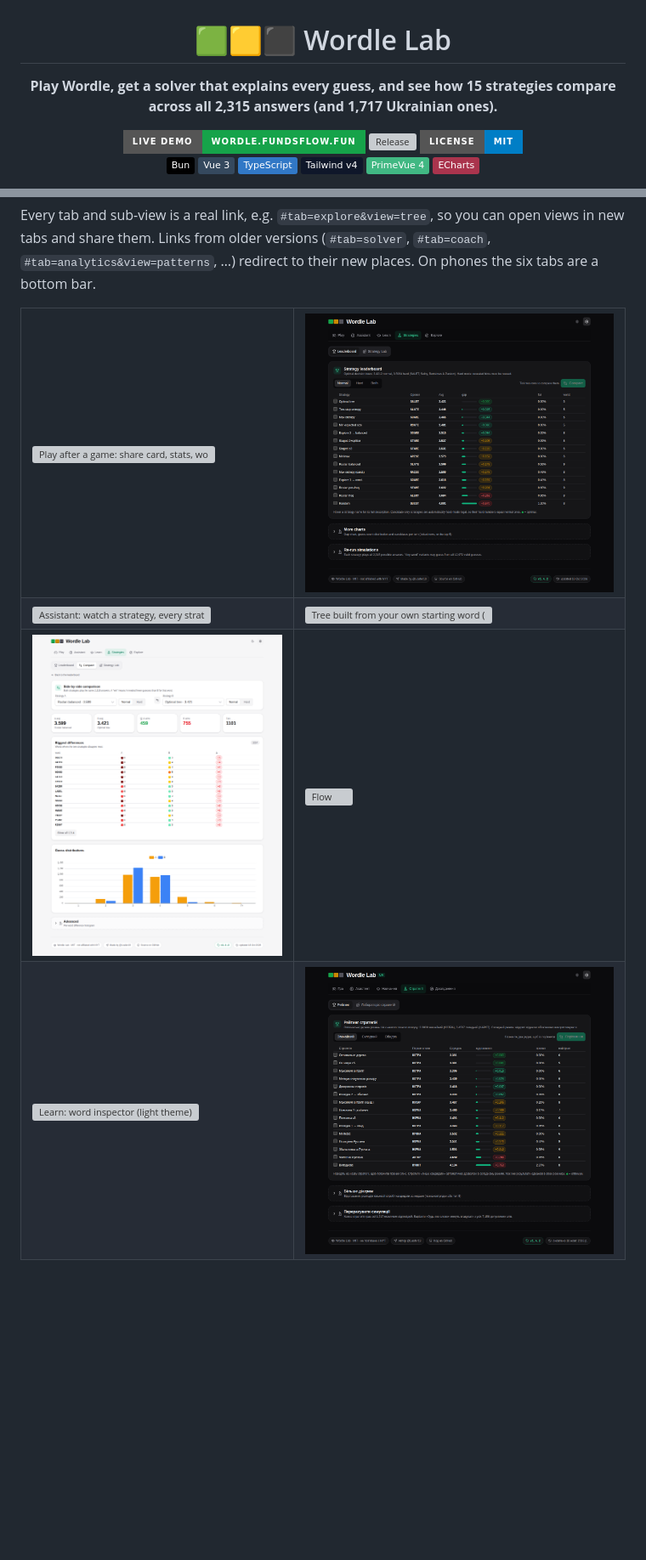
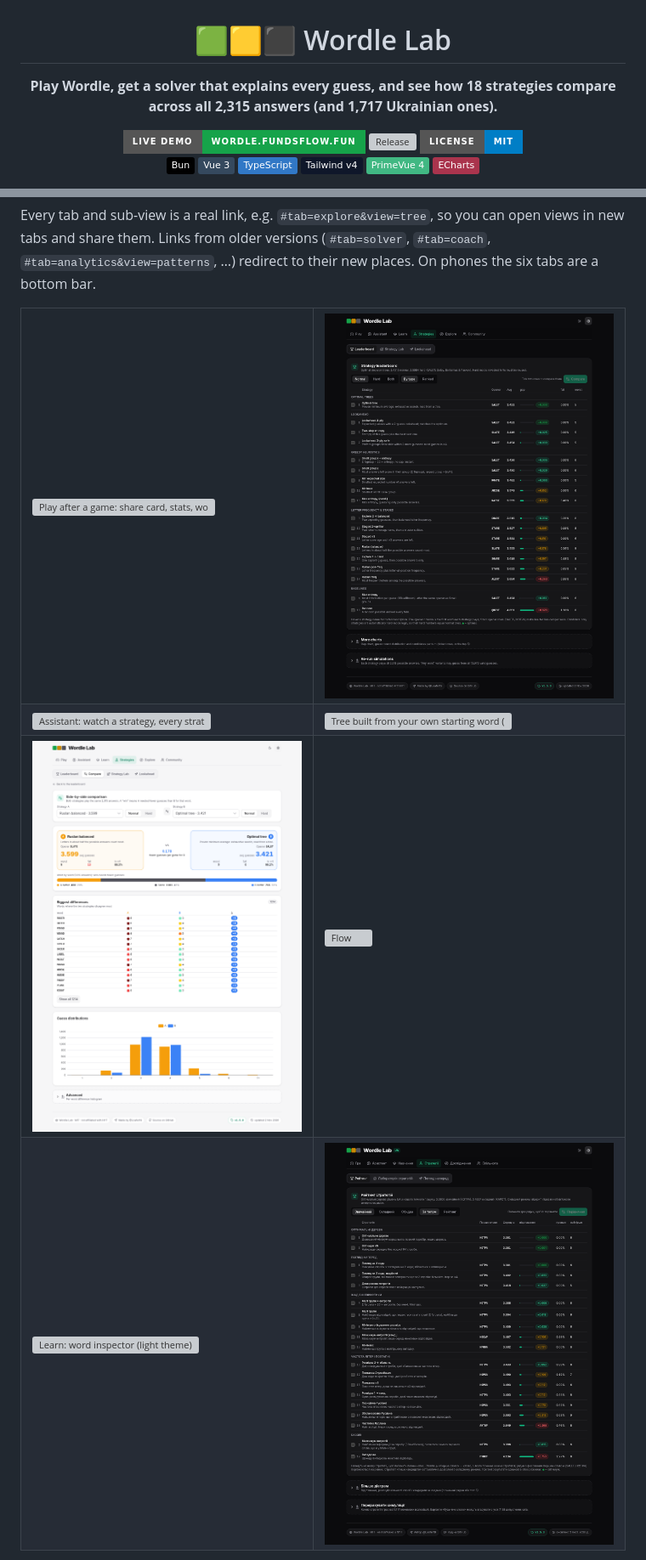
Before and after one commit to Loafer19/wordle-lab, a Markdown page: README.md, 2 parts joined by grey strips. Shown at 85% size. Rendered like a GitHub page; pictures changed too: docs/readme/leaderboard.png, docs/readme/light-compare.png, docs/readme/ua-leaderboard.png; badges without logos; blank space fills up the shorter version; grey boxes are pictures that could not be loaded.

```diff
--- a/README.md
+++ b/README.md
@@ -2,7 +2,7 @@
 
 # 🟩🟨⬛ Wordle Lab
 
-**Play Wordle, get a solver that explains every guess, and see how 15 strategies compare across all 2,315 answers (and 1,717 Ukrainian ones).**
+**Play Wordle, get a solver that explains every guess, and see how 18 strategies compare across all 2,315 answers (and 1,717 Ukrainian ones).**
 
 [![Live demo](https://img.shields.io/badge/live%20demo-wordle.fundsflow.fun-16a34a?style=for-the-badge)](https://wordle.fundsflow.fun)
 [![Release](https://img.shields.io/github/v/release/Loafer19/wordle-lab?style=for-the-badge&color=16a34a)](https://github.com/Loafer19/wordle-lab/releases/latest)
```
Also changed, not shown: other parts of README.md (+8 -5 lines), docs/readme/dark-compare.png, docs/readme/leaderboard-mob.png.
